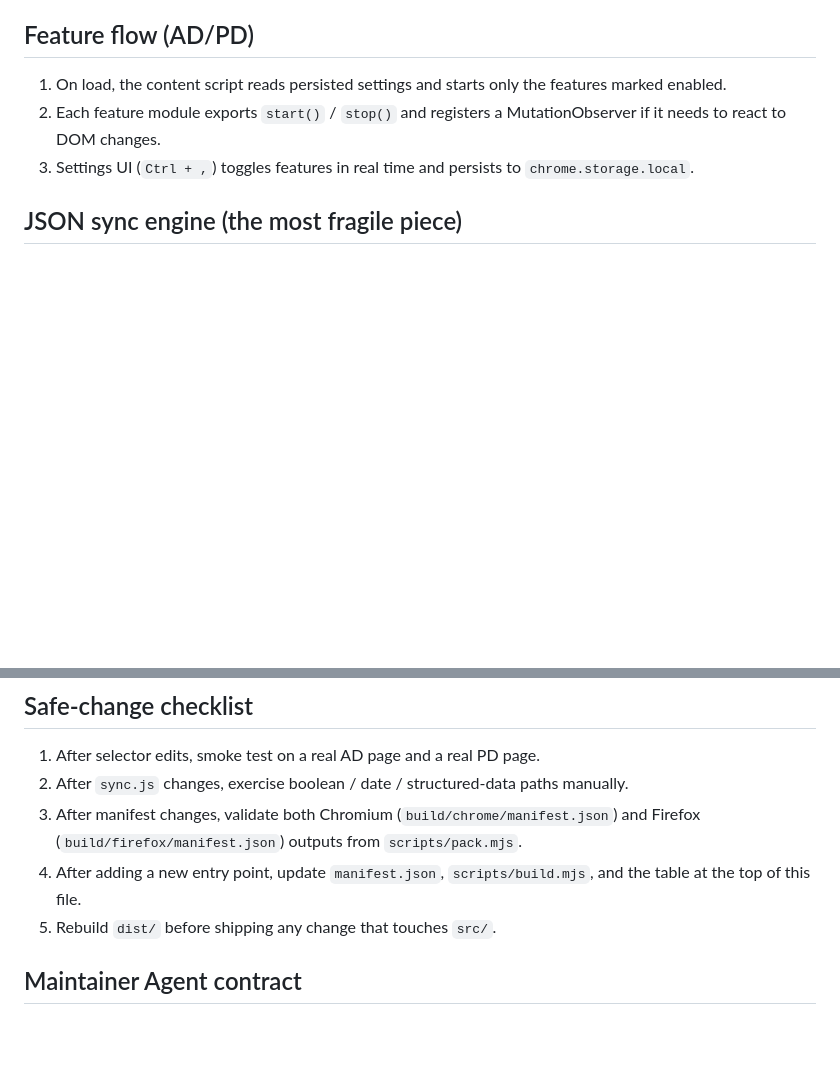
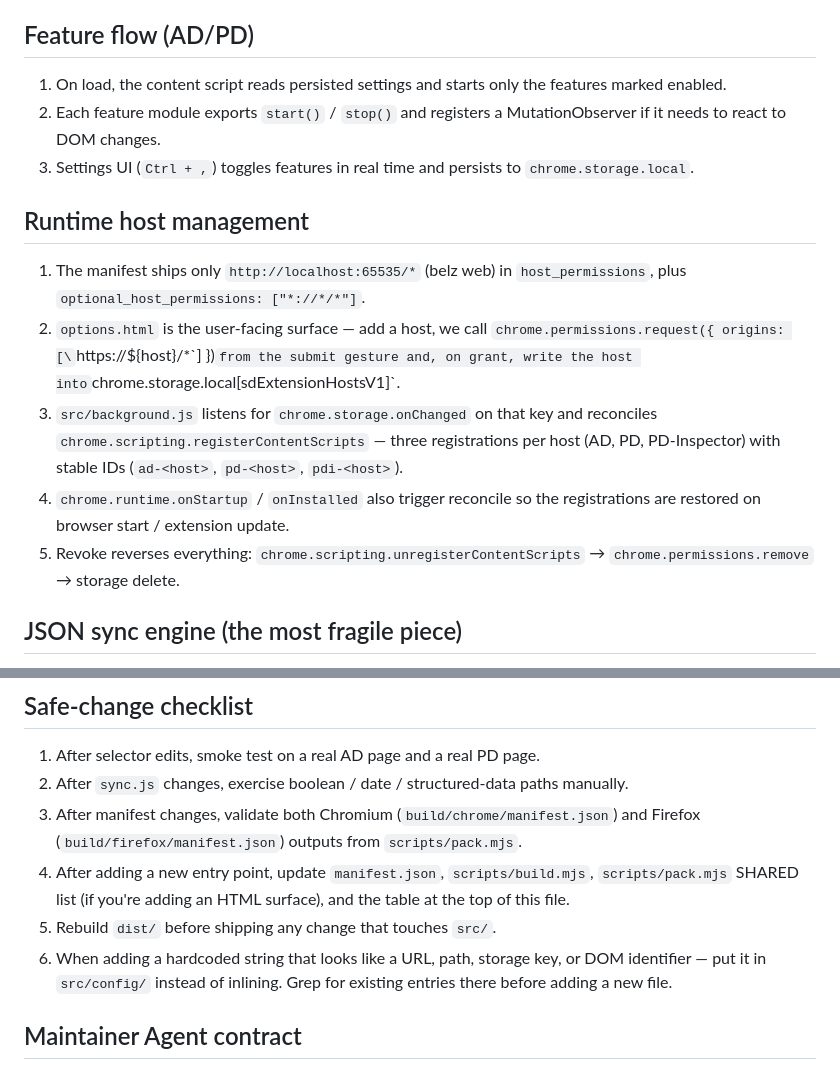
Before and after one commit to ParthKapoor-dev/belz-extension, a Markdown page: AGENTS.md, 2 parts joined by grey strips. Rendered like a GitHub page; blank space fills up the shorter version.

```diff
--- a/AGENTS.md
+++ b/AGENTS.md
@@ -78,6 +88,14 @@ A `v*` tag pushed to the remote triggers `.github/workflows/release.yml` — see
 2. Each feature module exports `start()` / `stop()` and registers a MutationObserver if it needs to react to DOM changes.
 3. Settings UI (`Ctrl + ,`) toggles features in real time and persists to `chrome.storage.local`.
 
+## Runtime host management
+
+1. The manifest ships only `http://localhost:65535/*` (belz web) in `host_permissions`, plus `optional_host_permissions: ["*://*/*"]`.
+2. `options.html` is the user-facing surface — add a host, we call `chrome.permissions.request({ origins: [\`https://${host}/*\`] })` from the submit gesture and, on grant, write the host into `chrome.storage.local[sdExtensionHostsV1]`.
+3. `src/background.js` listens for `chrome.storage.onChanged` on that key and reconciles `chrome.scripting.registerContentScripts` — three registrations per host (AD, PD, PD-Inspector) with stable IDs (`ad-<host>`, `pd-<host>`, `pdi-<host>`).
+4. `chrome.runtime.onStartup` / `onInstalled` also trigger reconcile so the registrations are restored on browser start / extension update.
+5. Revoke reverses everything: `chrome.scripting.unregisterContentScripts` → `chrome.permissions.remove` → storage delete.
+
 ## JSON sync engine (the most fragile piece)
 
 - `features/json-editor/extractor.js` walks the AD Inputs DOM via `config/constants.js` selectors to produce a `{ key, value, type, control }` set.
@@ -107,8 +138,9 @@ A `v*` tag pushed to the remote triggers `.github/workflows/release.yml` — see
 1. After selector edits, smoke test on a real AD page and a real PD page.
 2. After `sync.js` changes, exercise boolean / date / structured-data paths manually.
 3. After manifest changes, validate both Chromium (`build/chrome/manifest.json`) and Firefox (`build/firefox/manifest.json`) outputs from `scripts/pack.mjs`.
-4. After adding a new entry point, update `manifest.json`, `scripts/build.mjs`, and the table at the top of this file.
+4. After adding a new entry point, update `manifest.json`, `scripts/build.mjs`, `scripts/pack.mjs` SHARED list (if you're adding an HTML surface), and the table at the top of this file.
 5. Rebuild `dist/` before shipping any change that touches `src/`.
+6. When adding a hardcoded string that looks like a URL, path, storage key, or DOM identifier — put it in `src/config/` instead of inlining. Grep for existing entries there before adding a new file.
 
 ## Maintainer Agent contract
 
```
Also changed, not shown: other parts of AGENTS.md (+35 -12 lines), README.md (+15 -2 lines).
